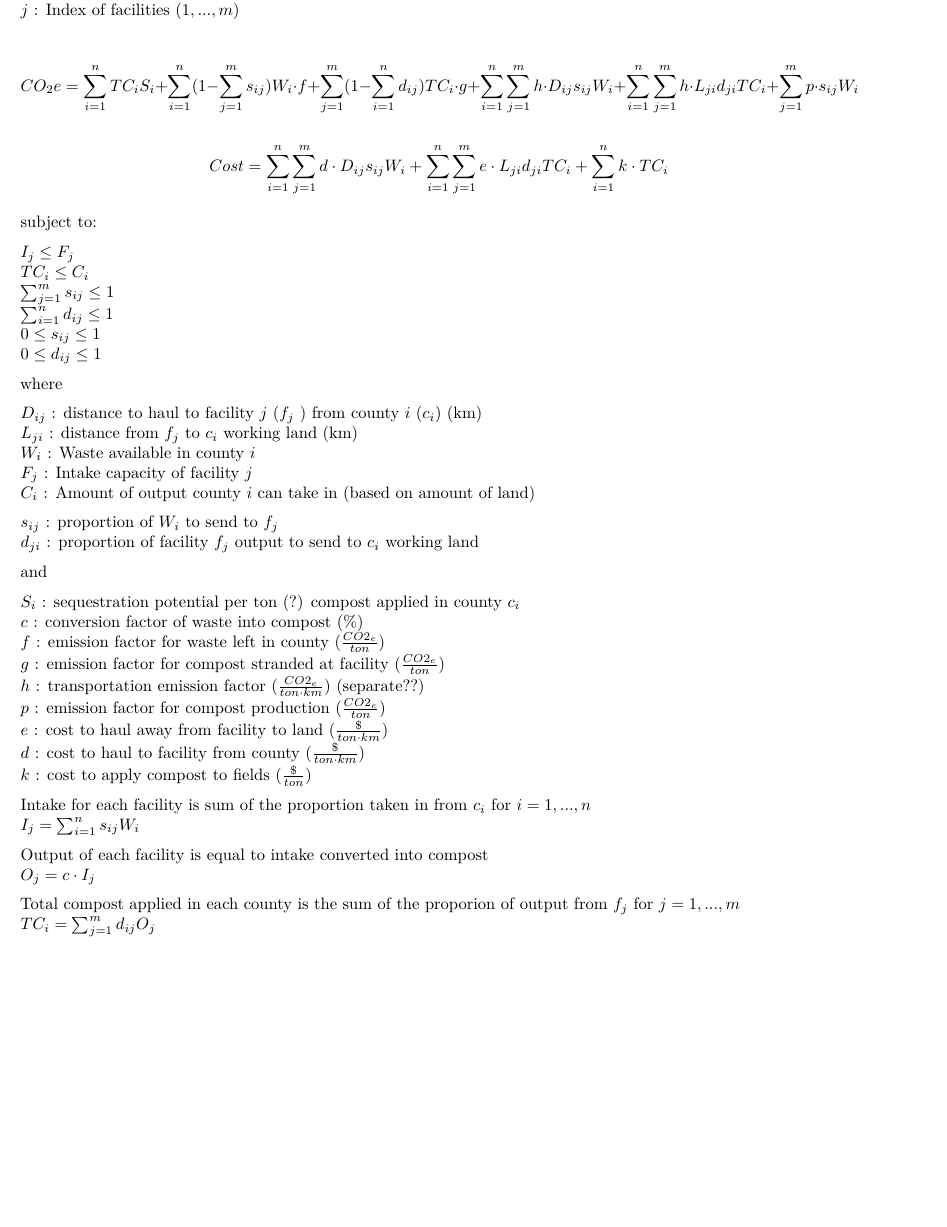
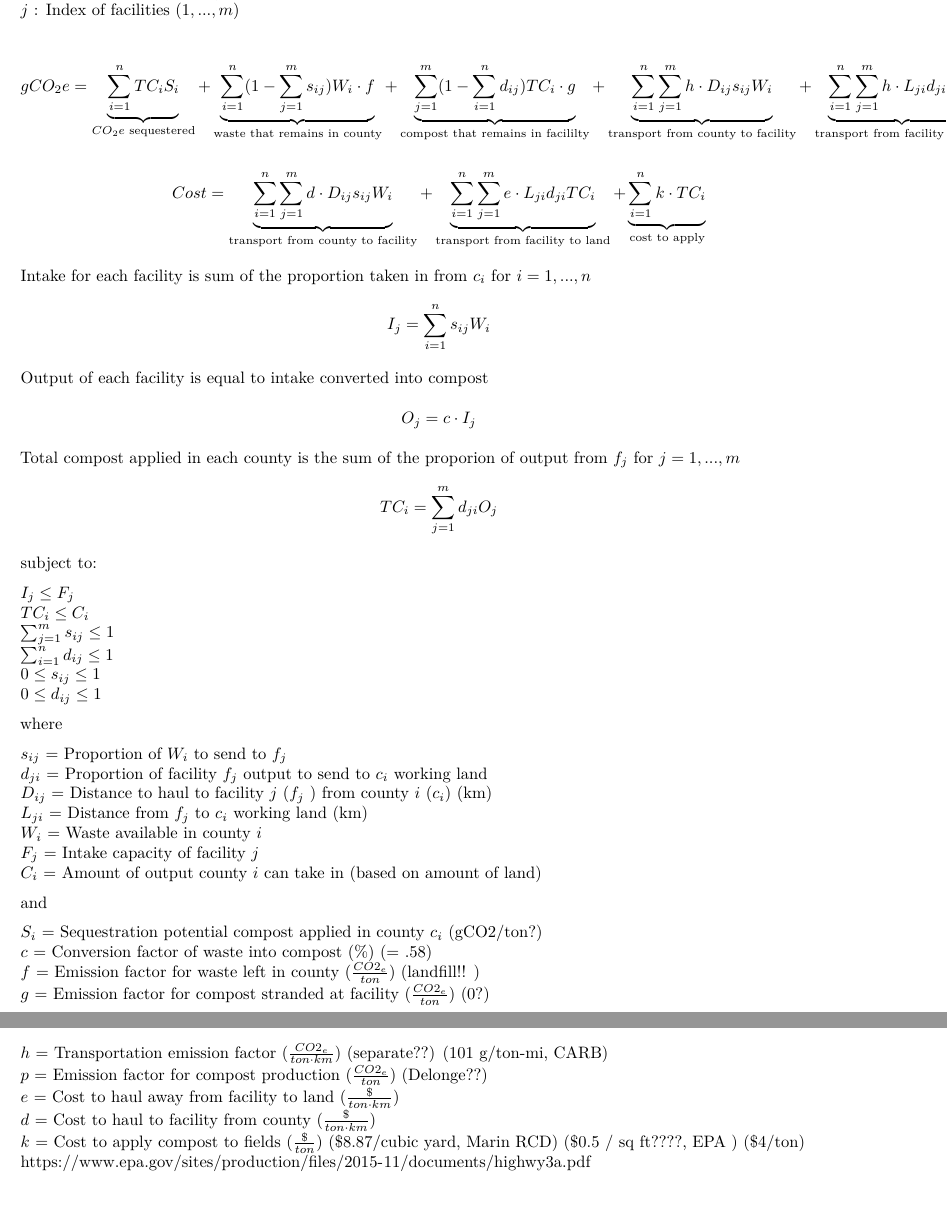
Before and after one commit to anayahall/grapevine, an R Markdown document (eqns/LPequations.Rmd): part of the page before the commit and two parts of pages 1 and 2 of 2 after it, the two joined at a grey line, cut so that both start at the same text, the shorter picture padded with empty space. The pictures show the output file eqns/LPequations.pdf that the author committed with the source.

Commit message:
update equation file

```diff
--- a/eqns/LPequations.Rmd
+++ b/eqns/LPequations.Rmd
@@ -41,7 +41,7 @@ $$TC_i = \sum_{j=1}^{m} d_{ji} O_j$$
 subject to:
 
 $I_j \leq F_j$
-$TC_i \leq C_i$
+$A_i \leq C_i$
 $\sum_{j=1}^{m} s_{ij} \leq 1$
 $\sum_{i=1}^{n} d_{ij} \leq 1$
 $0 \leq s_{ij} \leq 1$
@@ -49,23 +49,23 @@ $0 \leq d_{ij} \leq 1$
 
 where
 
-$s_{ij}$ : proportion of $W_i$ to send to $f_j$
-$d_{ji}$ : proportion of facility $f_j$ output to send to $c_i$ working land
-$D_{ij}$ : distance to haul to facility $j$ ($f_j$ ) from county $i$ ($c_i$)  (km)
-$L_{ji}$ : distance from $f_j$ to $c_i$ working land  (km)
-$W_i$ : Waste available in county $i$
-$F_j$ : Intake capacity of facility $j$
-$C_i$ : Amount of output county $i$ can take in (based on amount of land)
+$s_{ij}$ = Proportion of $W_i$ to send to $f_j$
+$d_{ji}$ = Proportion of facility $f_j$ output to send to $c_i$ working land
+$D_{ij}$ = Distance to haul to facility $j$ ($f_j$ ) from county $i$ ($c_i$)  (km)
+$L_{ji}$ = Distance from $f_j$ to $c_i$ working land  (km)
+$W_i$ = Waste available in county $i$
+$F_j$ = Intake capacity of facility $j$
+$C_i$ = Amount of output county $i$ can take in (based on amount of land)
 
 and
 
-$S_i$ : sequestration potential per ton (?) compost applied in county $c_i$
-$c$ : conversion factor of waste into compost  (%)  (= .58)
-$f$ : emission factor for waste left in county ($\frac {CO2_{e}}{ton}$)   (landfill!! )
-$g$ : emission factor for compost stranded at facility  ($\frac {CO2_{e}}{ton}$)   (0?)
-$h$ : transportation emission factor ($\frac {CO2_{e}}{ton \cdot km}$) (separate??)  (101 g/ton-mi, CARB)
-$p$ : emission factor for compost production ($\frac {CO2_{e}}{ton}$)   (Delonge??)
-$e$ : cost to haul away from facility to land  ($\frac {\$}{ton \cdot km}$)
-$d$ : cost to haul to facility from county ($\frac {\$}{ton \cdot km}$)
-$k$ : cost to apply compost to fields ($\frac {\$}{ton}$)  ($8.87/cubic yard, Marin RCD) (\$0.5 / sq ft????, EPA ) ($4/ton)
+$S_i$ = Sequestration potential compost applied in county $c_i$  (gCO2/ton?)
+$c$ = Conversion factor of waste into compost  (%)  (= .58)
+$f$ = Emission factor for waste left in county ($\frac {CO2_{e}}{ton}$)   (landfill!! )
+$g$ = Emission factor for compost stranded at facility  ($\frac {CO2_{e}}{ton}$)   (0?)
+$h$ = Transportation emission factor ($\frac {CO2_{e}}{ton \cdot km}$) (separate??)  (101 g/ton-mi, CARB)
+$p$ = Emission factor for compost production ($\frac {CO2_{e}}{ton}$)   (Delonge??)
+$e$ = Cost to haul away from facility to land  ($\frac {\$}{ton \cdot km}$)
+$d$ = Cost to haul to facility from county ($\frac {\$}{ton \cdot km}$)
+$k$ = Cost to apply compost to fields ($\frac {\$}{ton}$)  ($8.87/cubic yard, Marin RCD) (\$0.5 / sq ft????, EPA ) ($4/ton)
 https://www.epa.gov/sites/production/files/2015-11/documents/highwy3a.pdf
```
Also changed, not shown: eqns/LPequations.pdf, 1 other file.
